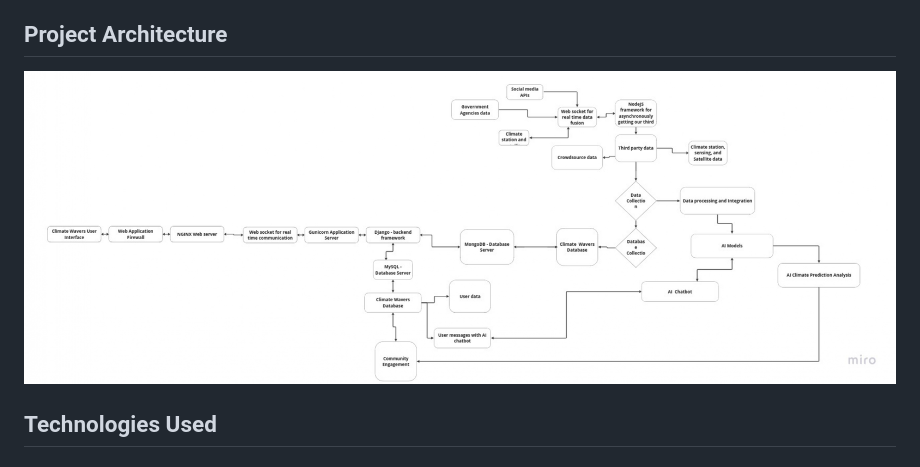
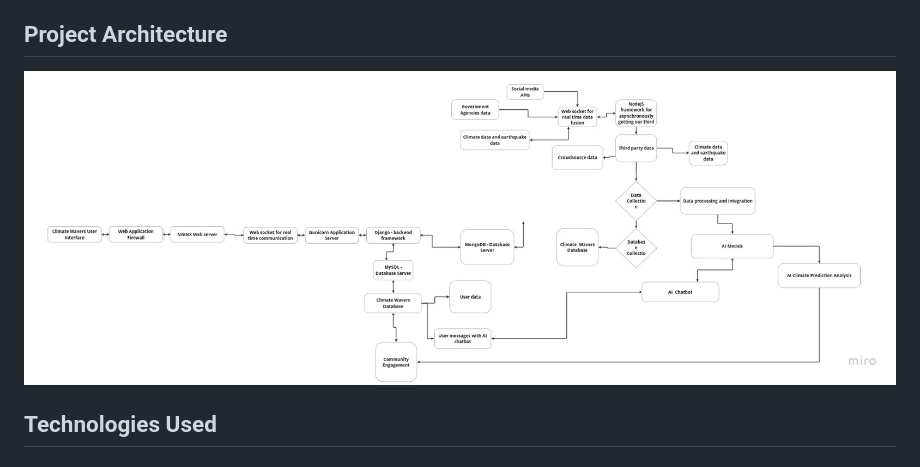
Before and after one commit to IsmaelKiprop/ClimateWavers, a Markdown page: README.md, the part around the change. Drawn GitHub-style.

```diff
--- a/README.md
+++ b/README.md
@@ -14,7 +14,7 @@ This project aims to provide real-time climate change monitoring and disaster re
 
 
  ## Project Architecture
-![Architecture](https://github.com/IsmaelKiprop/ClimateWavers/blob/a479864e5942aeadf2dfc394b49790bb51a2c017/images/climate.jpg)
+![Architecture](https://github.com/IsmaelKiprop/ClimateWavers/blob/fe180556e0504ee326a915adc0fa881969a5a4a3/images/architecture.jpg)
 
 ## Technologies Used
 
```
